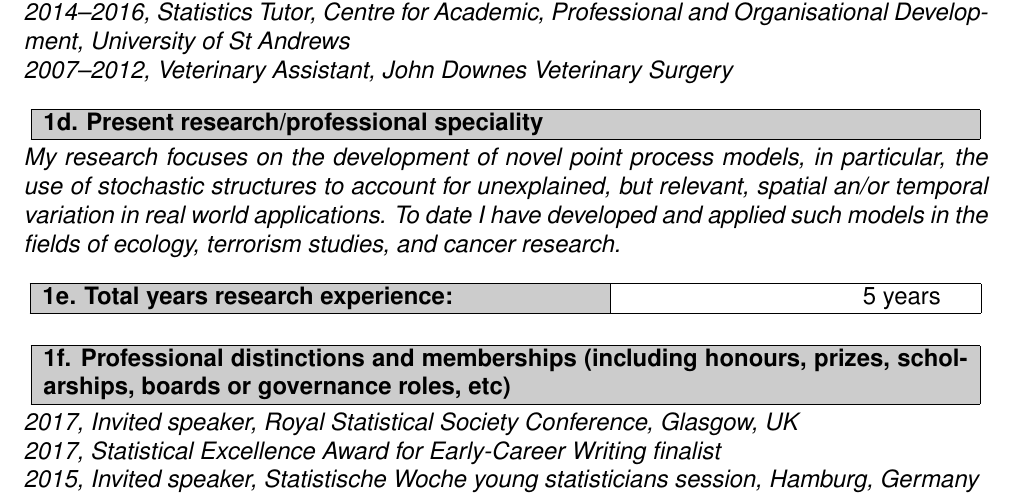
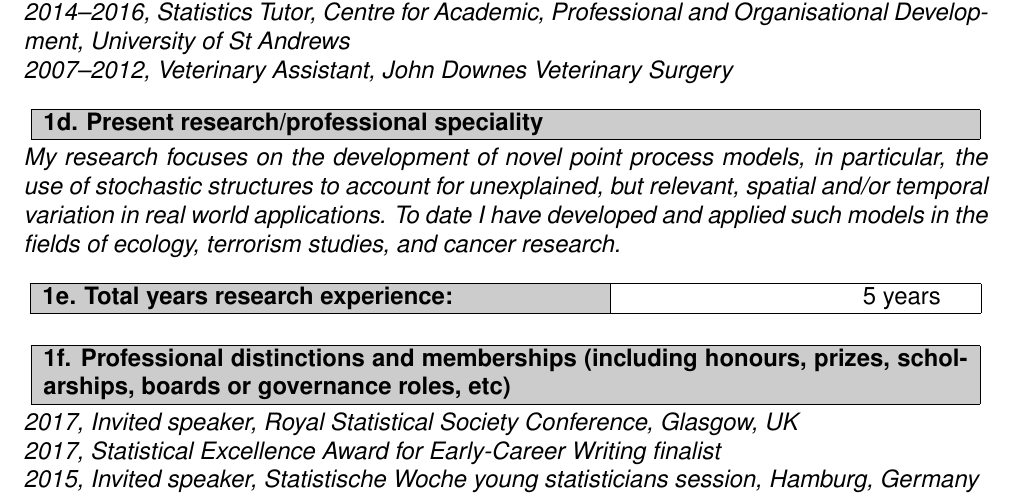
Before and after one commit to cmjt/scripts, a LaTeX CV (CV/CV_cmjt_rst_template.tex): part of page 1 of 3, cut so that both start at the same text. Compiled offline with pdfLaTeX.

Commit message:
in press

```diff
--- a/CV/CV_cmjt_rst_template.tex
+++ b/CV/CV_cmjt_rst_template.tex
@@ -155,7 +155,7 @@
 %----------------------------------------------------------------------------
 % Delete the text between the two dashed lines below and describe your present research/professional speciality.
 %----------------------------------------------------------------------------
-\noindent My research focuses on the development of novel point process models, in particular, the use of stochastic structures to account for unexplained, but relevant, spatial an/or temporal variation in real world applications. To date I have developed and applied such models in the fields of ecology, terrorism studies, and cancer research.
+\noindent My research focuses on the development of novel point process models, in particular, the use of stochastic structures to account for unexplained, but relevant, spatial and/or temporal variation in real world applications. To date I have developed and applied such models in the fields of ecology, terrorism studies, and cancer research.
 %----------------------------------------------------------------------------
 }\par}
 
```
